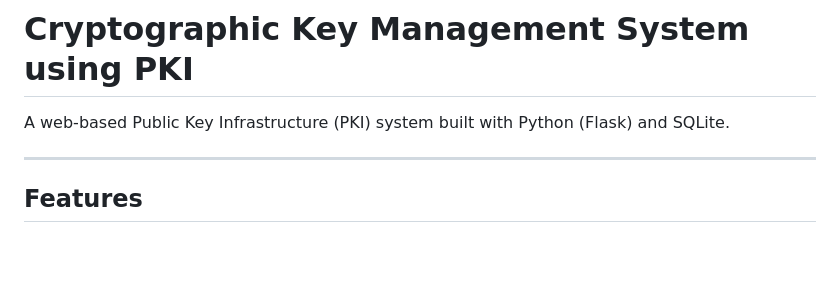
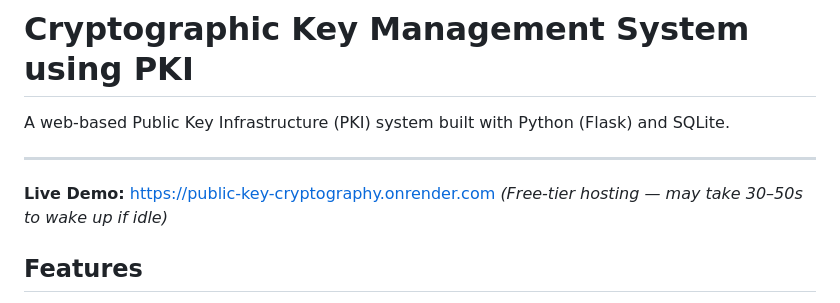
Before and after one commit to Kamalesh-choudhary/Public-Key-cryptography, a Markdown page: README.md, the part around the change. GitHub-like rendering; blank space fills up the shorter version.

Commit message:
Added the Live link

```diff
--- a/README.md
+++ b/README.md
@@ -3,6 +3,9 @@
 A web-based Public Key Infrastructure (PKI) system built with Python (Flask) and SQLite.
 
 ---
+
+**Live Demo:** https://public-key-cryptography.onrender.com
+*(Free-tier hosting — may take 30–50s to wake up if idle)*
 
 ## Features
 
```
